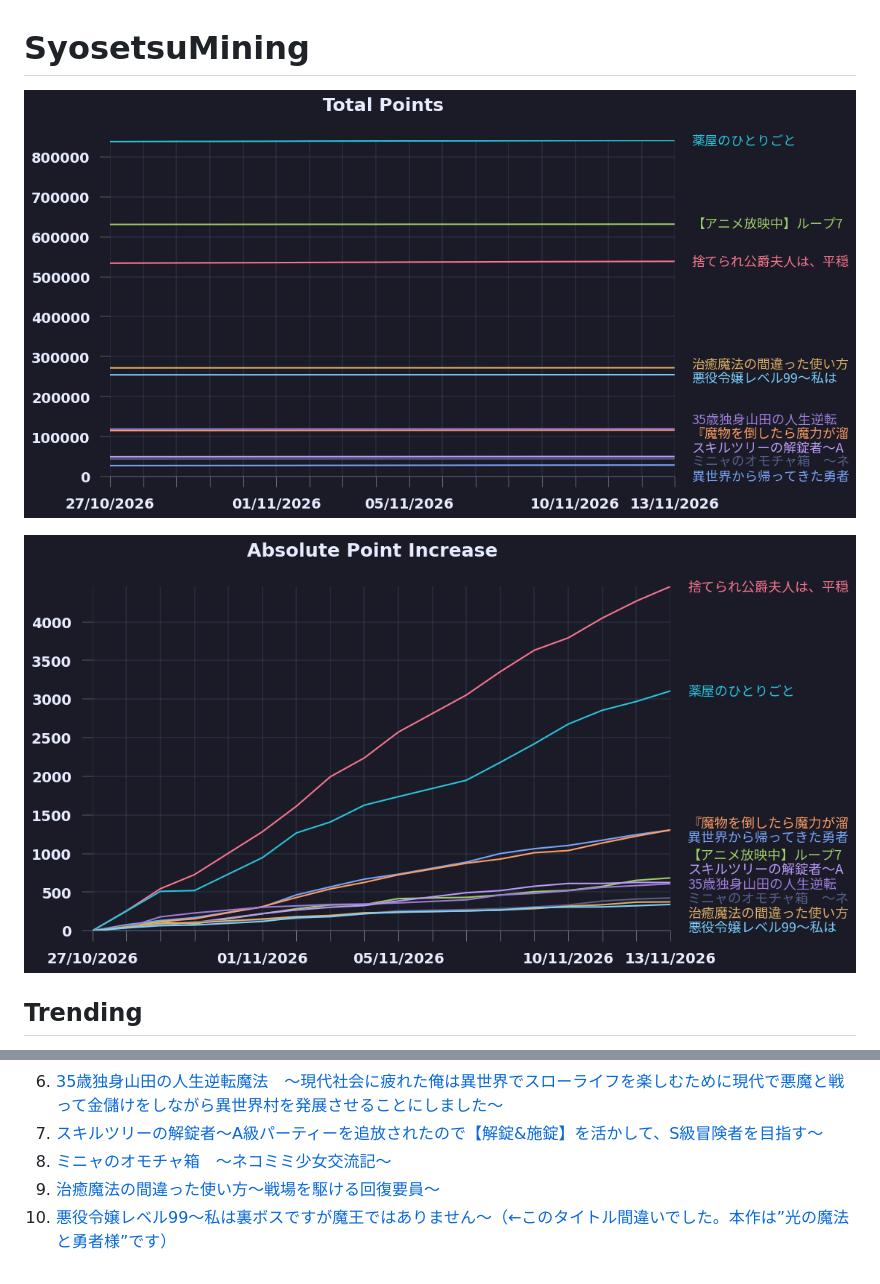
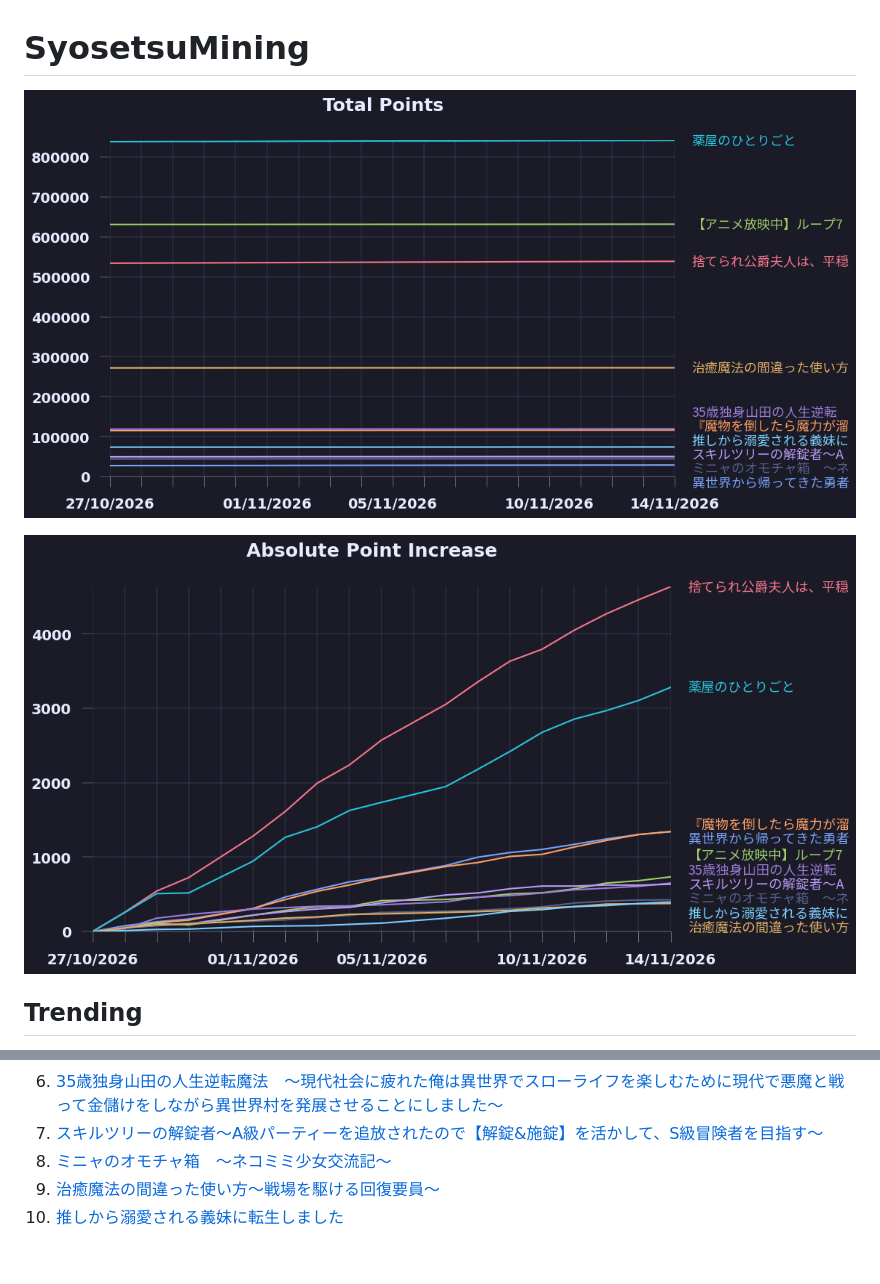
Before and after one commit to exc4l/SyosetsuMining, a Markdown page: README.md, 2 parts joined by grey strips. Drawn GitHub-style; pictures changed too: plots/point_increase.png, plots/point_trend.png.

Commit message:
update plots

```diff
--- a/README.md
+++ b/README.md
@@ -17,4 +17,4 @@
 7. [スキルツリーの解錠者〜A級パーティーを追放されたので【解錠&施錠】を活かして、S級冒険者を目指す〜](https://ncode.syosetu.com/n2693io/)
 8. [ミニャのオモチャ箱　～ネコミミ少女交流記～](https://ncode.syosetu.com/n6187io/)
 9. [治癒魔法の間違った使い方～戦場を駆ける回復要員～](https://ncode.syosetu.com/n2468ca/)
-10. [悪役令嬢レベル99～私は裏ボスですが魔王ではありません～（←このタイトル間違いでした。本作は”光の魔法と勇者様”です）](https://ncode.syosetu.com/n0284ev/)
+10. [推しから溺愛される義妹に転生しました](https://ncode.syosetu.com/n5287io/)
```
